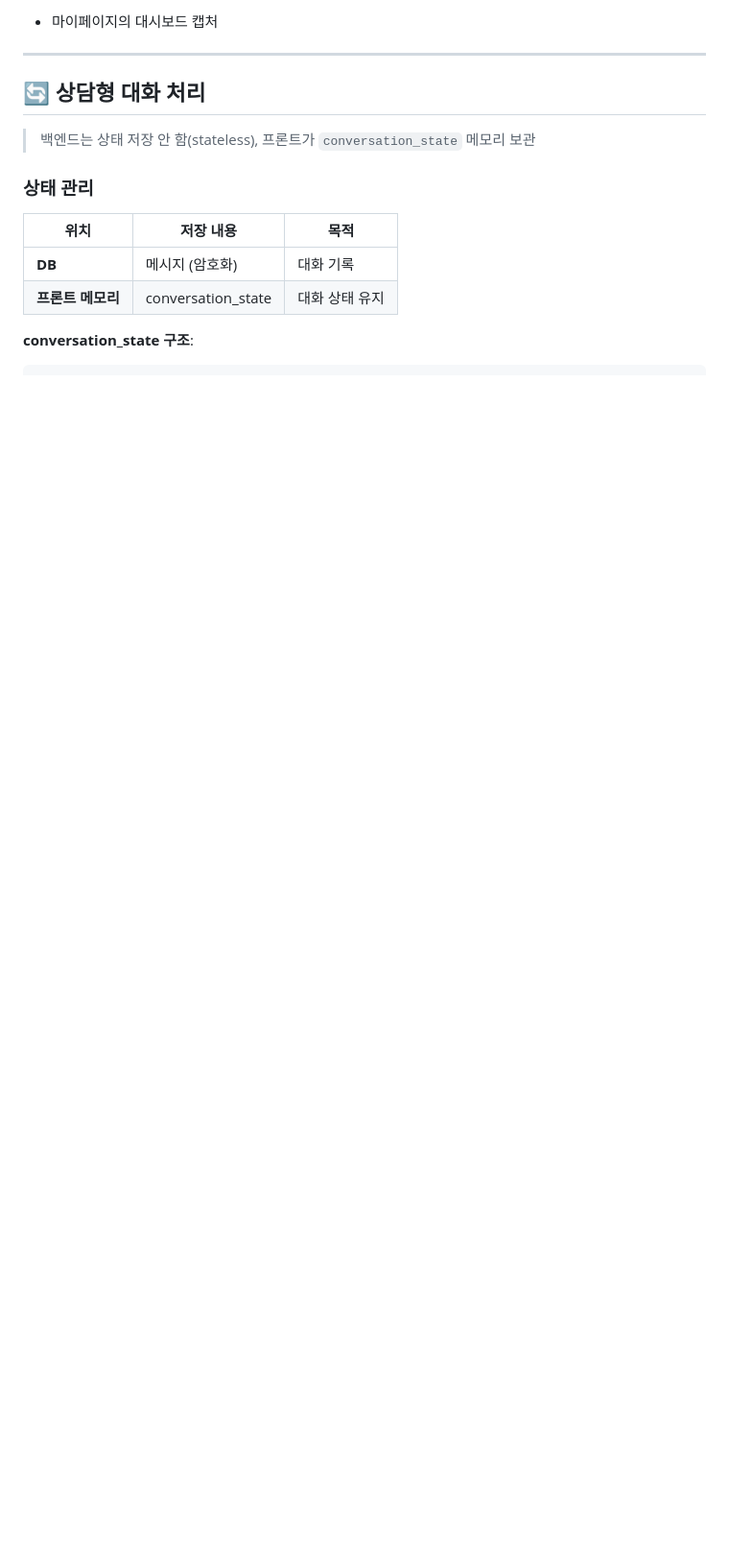
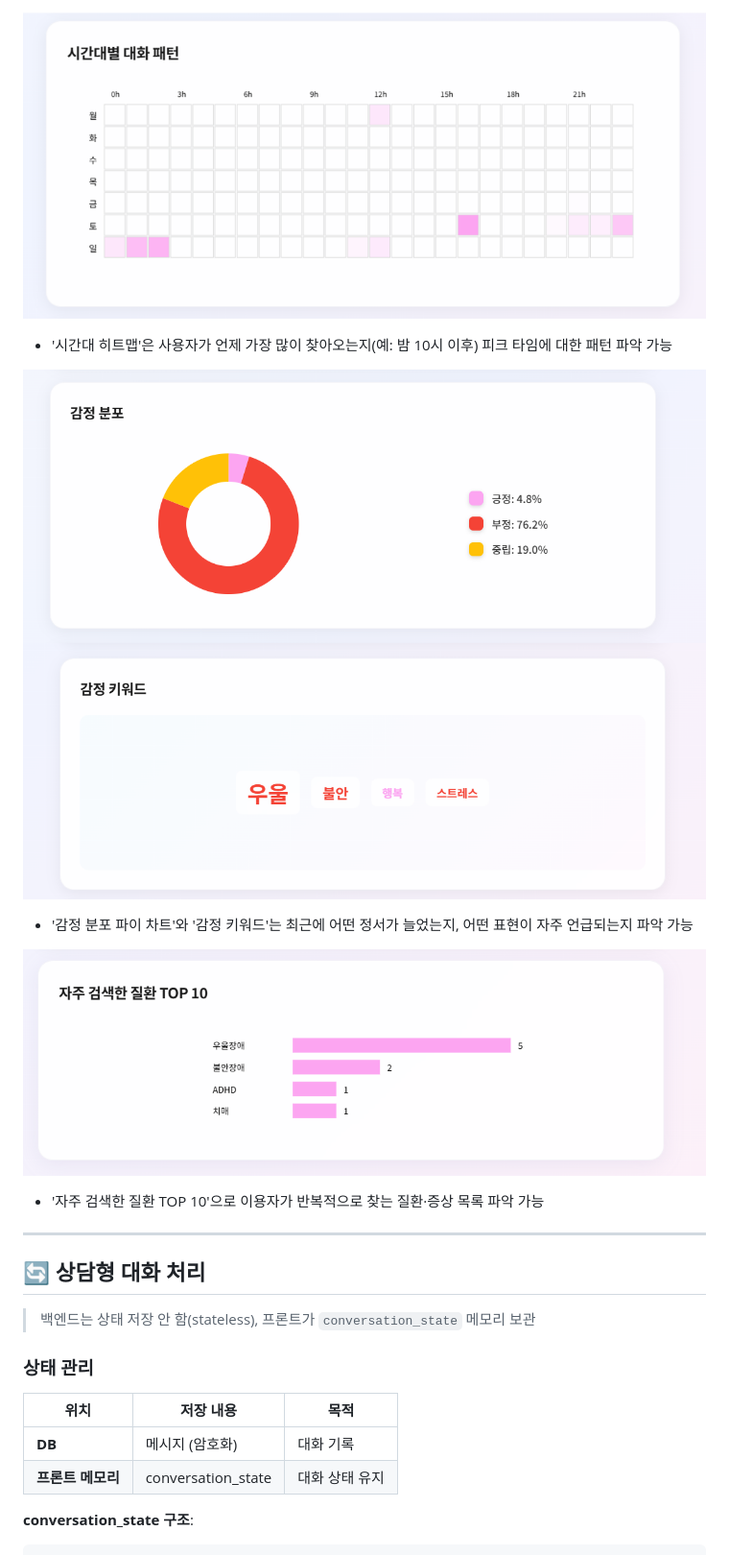
Before and after one commit to SKNETWORKS-FAMILY-AICAMP/SKN18-4th-3team, a Markdown page: README.md, the part around the change printed below. Shown: that part at 96% size. Drawn GitHub-style; pictures changed too: assets/dashboard/2.시간대별 대화기록.png (added), assets/dashboard/3.감정분포.png (added), assets/dashboard/4.감정 키워드.png (added); blank space fills up the shorter version.

```diff
--- a/README.md
+++ b/README.md
@@ -94,6 +94,13 @@ pgvector DB + OpenAI GPT-5
 
-- 마이페이지의 대시보드 캡처
+![Dashboard](assets/dashboard/2.시간대별%20대화기록.png)
+- '시간대 히트맵'은 사용자가 언제 가장 많이 찾아오는지(예: 밤 10시 이후) 피크 타임에 대한 패턴 파악 가능
 
+![Dashboard](assets/dashboard/3.감정분포.png)
+![Dashboard](assets/dashboard/4.감정%20키워드.png)
+- '감정 분포 파이 차트'와 '감정 키워드'는 최근에 어떤 정서가 늘었는지, 어떤 표현이 자주 언급되는지 파악 가능
+
+![Dashboard](assets/dashboard/5.자주%20검색한%20질환.png)
+- '자주 검색한 질환 TOP 10'으로 이용자가 반복적으로 찾는 질환·증상 목록 파악 가능
 ---
 
 ## 🔄 상담형 대화 처리
```
Also changed, not shown: other parts of README.md (+8 -6 lines), assets/dashboard/1.나의대화통계.png (added).
